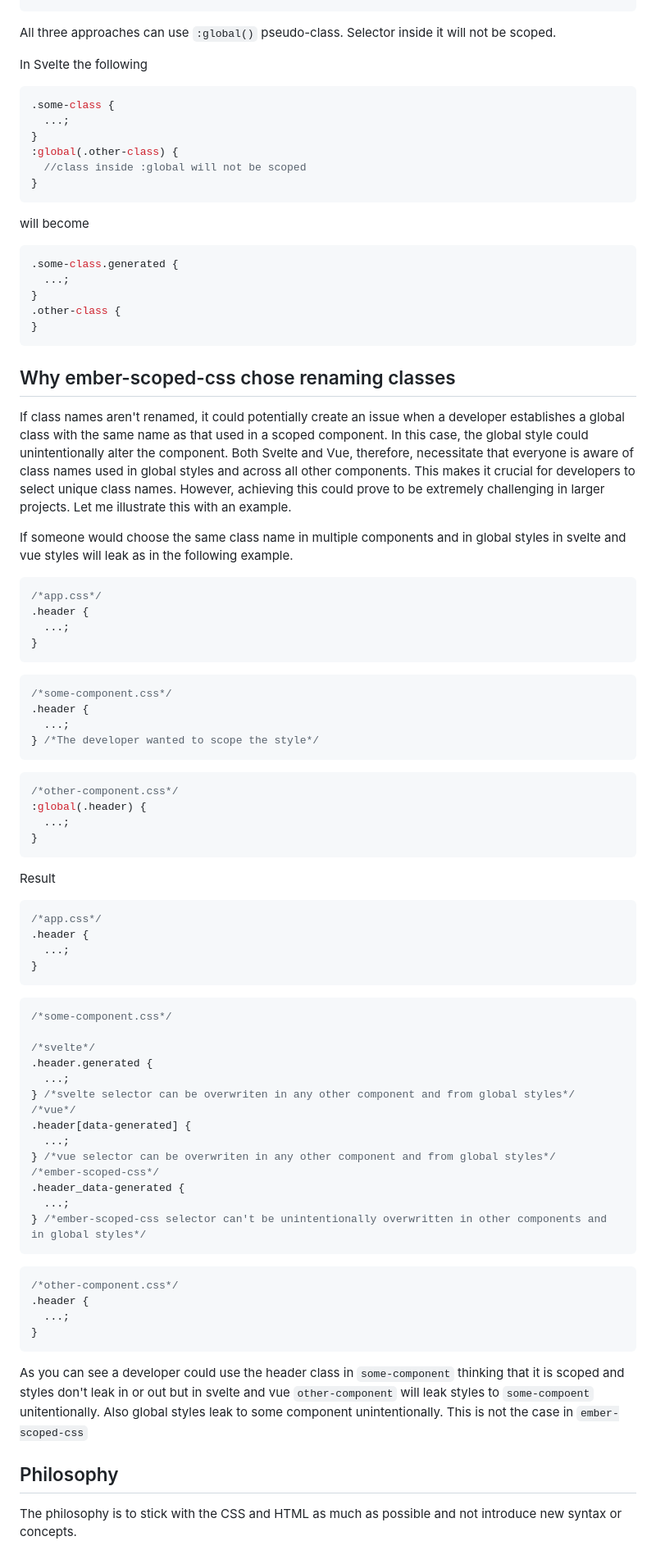
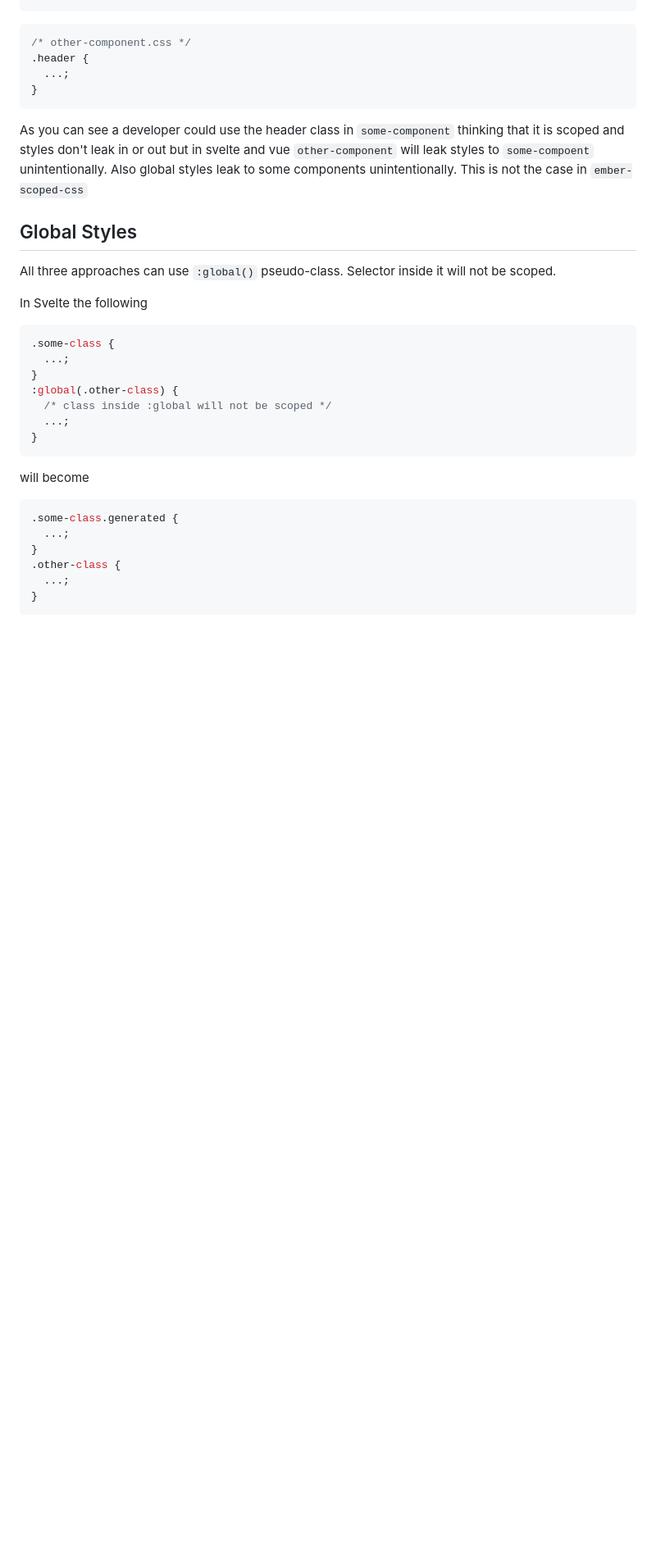
Before and after one commit to soxhub/ember-scoped-css, a Markdown page: docs/css-isolation.md, the part around one of its changes. Shown at 82% size. Drawn GitHub-style; blank space fills up the shorter version.

Commit message:
updated the css-isolation docs

````diff
--- a/docs/css-isolation.md
+++ b/docs/css-isolation.md
@@ -130,3 +203,14 @@ div.generated-first {
+```css
+/* other-component.css */
+.header {
+  ...;
+}
+```
+
+As you can see a developer could use the header class in `some-component` thinking that it is scoped and styles don't leak in or out but in svelte and vue `other-component` will leak styles to `some-compoent` unintentionally. Also global styles leak to some components unintentionally. This is not the case in `ember-scoped-css`
+
+## Global Styles
+
 All three approaches can use `:global()` pseudo-class. Selector inside it will not be scoped.
 
 In Svelte the following
@@ -136,7 +220,8 @@ In Svelte the following
   ...;
 }
 :global(.other-class) {
-  //class inside :global will not be scoped
+  /* class inside :global will not be scoped */
+  ...;
 }
 ```
 
@@ -147,73 +232,6 @@ will become
   ...;
 }
 .other-class {
-}
-```
-
-## Why ember-scoped-css chose renaming classes
-
-If class names aren't renamed, it could potentially create an issue when a developer establishes a global class with the same name as that used in a scoped component. In this case, the global style could unintentionally alter the component. Both Svelte and Vue, therefore, necessitate that everyone is aware of class names used in global styles and across all other components. This makes it crucial for developers to select unique class names. However, achieving this could prove to be extremely challenging in larger projects. Let me illustrate this with an example.
-
-If someone would choose the same class name in multiple components and in global styles in svelte and vue styles will leak as in the following example.
-
-```css
-/*app.css*/
-.header {
   ...;
 }
 ```
-
-```css
-/*some-component.css*/
-.header {
-  ...;
-} /*The developer wanted to scope the style*/
-```
-
-```css
-/*other-component.css*/
-:global(.header) {
-  ...;
-}
-```
-
-Result
-
-```css
-/*app.css*/
-.header {
-  ...;
-}
-```
-
-```css
-/*some-component.css*/
-
-/*svelte*/
-.header.generated {
-  ...;
-} /*svelte selector can be overwriten in any other component and from global styles*/
-/*vue*/
-.header[data-generated] {
-  ...;
-} /*vue selector can be overwriten in any other component and from global styles*/
-/*ember-scoped-css*/
-.header_data-generated {
-  ...;
-} /*ember-scoped-css selector can't be unintentionally overwritten in other components and in global styles*/
-```
-
-```css
-/*other-component.css*/
-.header {
-  ...;
-}
-```
-
-As you can see a developer could use the header class in `some-component` thinking that it is scoped and styles don't leak in or out
-but in svelte and vue `other-component` will leak styles to `some-compoent` unitentionally. Also global styles leak to some component unintentionally. This is not the case in `ember-scoped-css`
-
-## Philosophy
-
-The philosophy is to stick with the CSS and HTML as much as possible and not introduce new syntax or concepts.
-
````
Also changed, not shown: other parts of docs/css-isolation.md (+87 -41 lines), README.md (+2 -0 lines).
